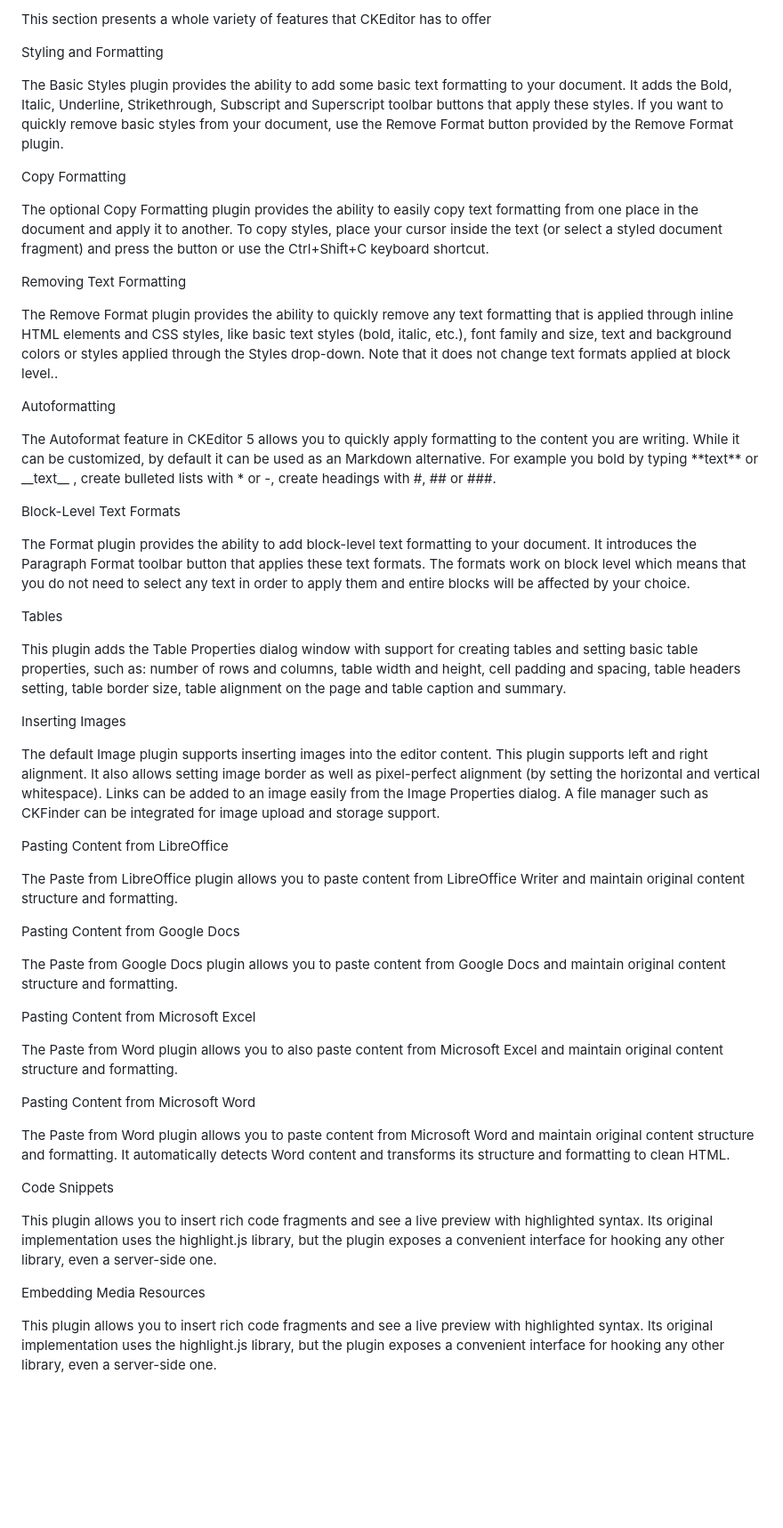
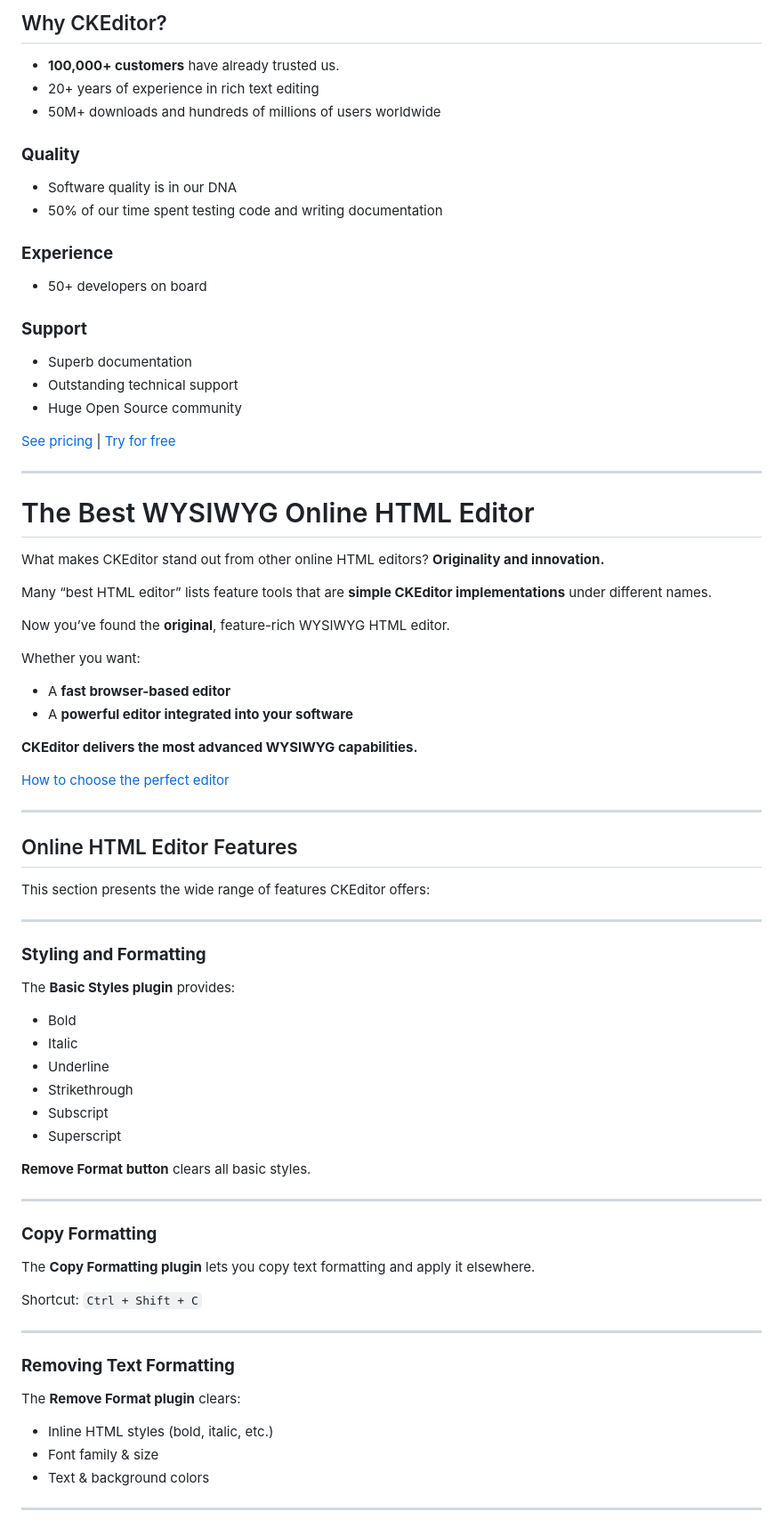
Before and after one commit to mhamzahashim/livehtmleditor, a Markdown page: README.md, the part around the change printed below. Shown: that part at 89% size. GitHub-like rendering; blank space fills up the shorter version.

```diff
--- a/README.md
+++ b/README.md
@@ -70,54 +84,81 @@ Online HTML editor features
 
-This section presents a whole variety of features that CKEditor has to offer
+## Why CKEditor?
 
-Styling and Formatting
+- **100,000+ customers** have already trusted us.
+- 20+ years of experience in rich text editing
+- 50M+ downloads and hundreds of millions of users worldwide
 
-The Basic Styles plugin provides the ability to add some basic text formatting to your document. It adds the Bold, Italic, Underline, Strikethrough, Subscript and Superscript toolbar buttons that apply these styles. If you want to quickly remove basic styles from your document, use the Remove Format button provided by the Remove Format plugin.
+### **Quality**
+- Software quality is in our DNA
+- 50% of our time spent testing code and writing documentation
 
-Copy Formatting
+### **Experience**
+- 50+ developers on board
 
-The optional Copy Formatting plugin provides the ability to easily copy text formatting from one place in the document and apply it to another. To copy styles, place your cursor inside the text (or select a styled document fragment) and press the button or use the Ctrl+Shift+C keyboard shortcut.
+### **Support**
+- Superb documentation
+- Outstanding technical support
+- Huge Open Source community
 
-Removing Text Formatting
+[See pricing](#) | [Try for free](#)
 
-The Remove Format plugin provides the ability to quickly remove any text formatting that is applied through inline HTML elements and CSS styles, like basic text styles (bold, italic, etc.), font family and size, text and background colors or styles applied through the Styles drop-down. Note that it does not change text formats applied at block level..
+---
 
-Autoformatting
+# The Best WYSIWYG Online HTML Editor
 
-The Autoformat feature in CKEditor 5 allows you to quickly apply formatting to the content you are writing. While it can be customized, by default it can be used as an Markdown alternative. For example you bold by typing \*\*text\*\* or \_\_text\_\_ , create bulleted lists with \* or -, create headings with #, ## or ###.
+What makes CKEditor stand out from other online HTML editors? **Originality and innovation.**
 
-Block-Level Text Formats
+Many “best HTML editor” lists feature tools that are **simple CKEditor implementations** under different names.
 
-The Format plugin provides the ability to add block-level text formatting to your document. It introduces the Paragraph Format toolbar button that applies these text formats. The formats work on block level which means that you do not need to select any text in order to apply them and entire blocks will be affected by your choice.
+Now you’ve found the **original**, feature-rich WYSIWYG HTML editor.
 
-Tables
+Whether you want:
 
-This plugin adds the Table Properties dialog window with support for creating tables and setting basic table properties, such as: number of rows and columns, table width and height, cell padding and spacing, table headers setting, table border size, table alignment on the page and table caption and summary.
+- A **fast browser-based editor**
+- A **powerful editor integrated into your software**
 
-Inserting Images
+**CKEditor delivers the most advanced WYSIWYG capabilities.**
 
-The default Image plugin supports inserting images into the editor content. This plugin supports left and right alignment. It also allows setting image border as well as pixel-perfect alignment (by setting the horizontal and vertical whitespace). Links can be added to an image easily from the Image Properties dialog. A file manager such as CKFinder can be integrated for image upload and storage support.
+[How to choose the perfect editor](#)
 
-Pasting Content from LibreOffice
+---
 
-The Paste from LibreOffice plugin allows you to paste content from LibreOffice Writer and maintain original content structure and formatting.
+## Online HTML Editor Features
 
-Pasting Content from Google Docs
+This section presents the wide range of features CKEditor offers:
 
-The Paste from Google Docs plugin allows you to paste content from Google Docs and maintain original content structure and formatting.
+---
 
-Pasting Content from Microsoft Excel
+### **Styling and Formatting**
 
-The Paste from Word plugin allows you to also paste content from Microsoft Excel and maintain original content structure and formatting.
+The **Basic Styles plugin** provides:
 
-Pasting Content from Microsoft Word
+- Bold
+- Italic
+- Underline
+- Strikethrough
+- Subscript
+- Superscript
 
-The Paste from Word plugin allows you to paste content from Microsoft Word and maintain original content structure and formatting. It automatically detects Word content and transforms its structure and formatting to clean HTML.
+**Remove Format button** clears all basic styles.
 
-Code Snippets
+---
 
-This plugin allows you to insert rich code fragments and see a live preview with highlighted syntax. Its original implementation uses the highlight.js library, but the plugin exposes a convenient interface for hooking any other library, even a server-side one.
+### **Copy Formatting**
 
-Embedding Media Resources
+The **Copy Formatting plugin** lets you copy text formatting and apply it elsewhere.
 
-This plugin allows you to insert rich code fragments and see a live preview with highlighted syntax. Its original implementation uses the highlight.js library, but the plugin exposes a convenient interface for hooking any other library, even a server-side one.
+Shortcut: `Ctrl + Shift + C`
+
+---
+
+### **Removing Text Formatting**
+
+The **Remove Format plugin** clears:
+
+- Inline HTML styles (bold, italic, etc.)
+- Font family & size
+- Text & background colors
+
+---
+
```
Also changed, not shown: other parts of README.md (+109 -35 lines).
